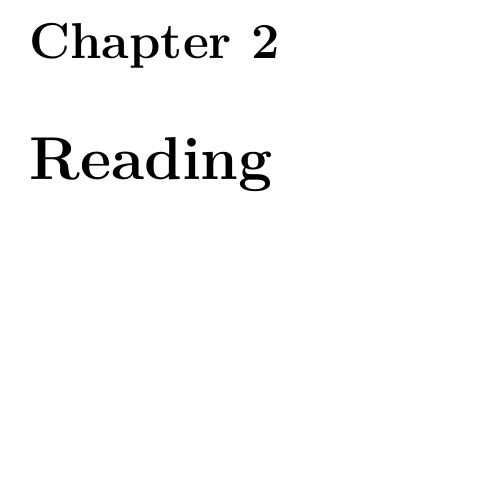
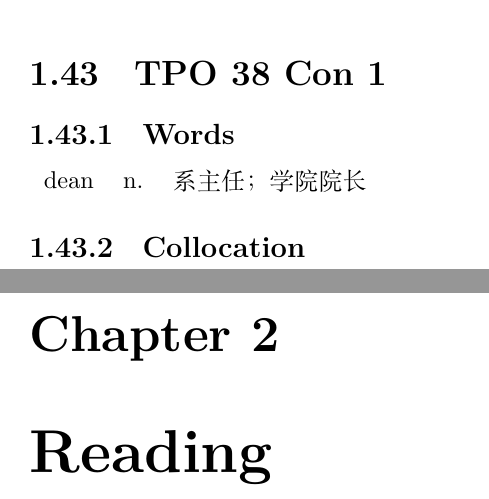
Before and after one commit to akhialomgir/TOFEL-Notes, a LaTeX thesis (main.tex, which reads data/listening/38_con_1.tex): part of page 44 of 109 before the commit and two parts of pages 44 and 45 of 110 after it, the two joined at a grey line, cut at the place of the change, the shorter picture padded with empty space. Compiled offline with XeLaTeX.

Commit message:
Add con 38_1

```diff
--- /dev/null
+++ b/data/listening/38_con_1.tex
@@ -0,0 +1,9 @@
+\section{TPO 38 Con 1}
+
+\subsection{Words}
+
+\begin{tabular}{lll}
+    dean & n. & 系主任；学院院长 \\
+\end{tabular}
+
+\subsection{Collocation}
--- a/main.tex
+++ b/main.tex
@@ -79,6 +79,8 @@
 \include{data/listening/37_lec_3}
 \include{data/listening/37_lec_4}
 
+\include{data/listening/38_con_1}
+
 \chapter{Reading}
 \include{data/reading/30_1}
 \include{data/reading/30_2}
```
Also changed, not shown: main.pdf.
